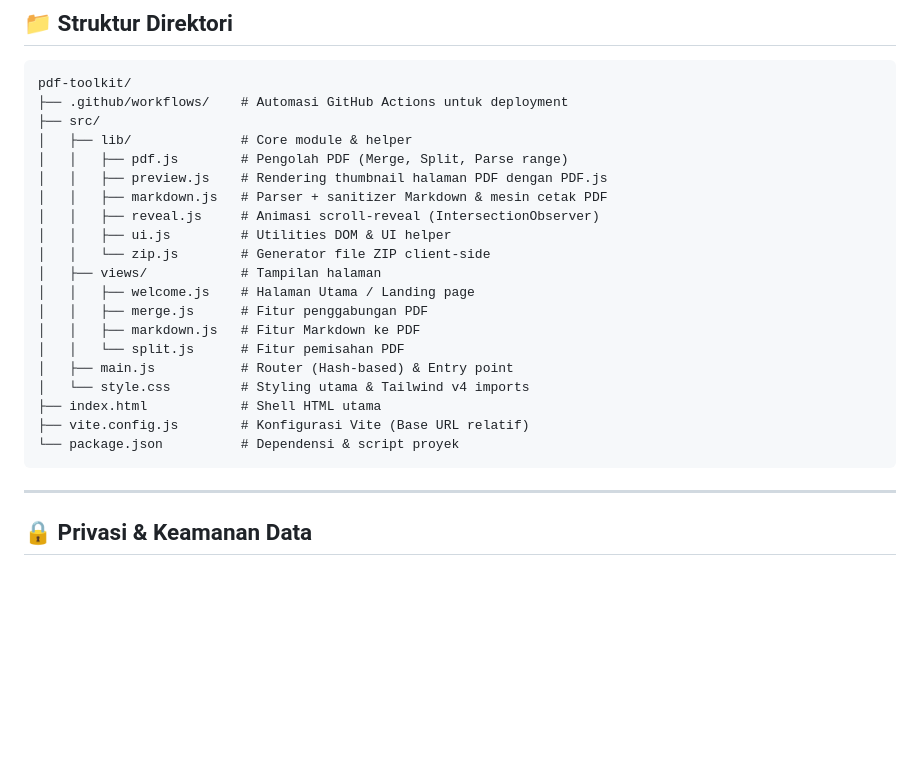
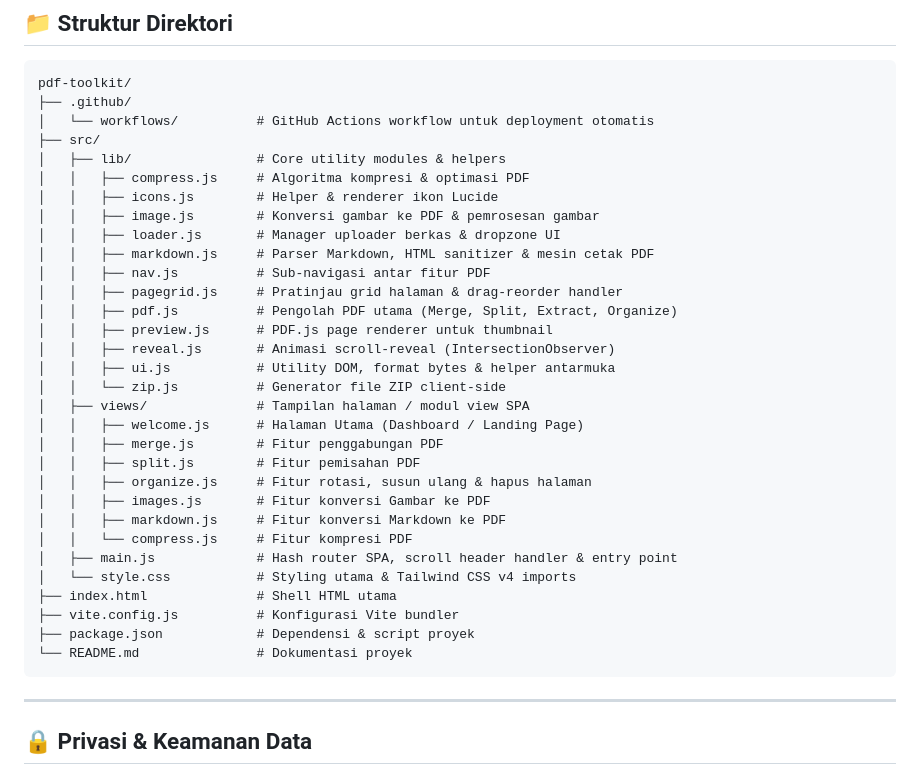
Before and after one commit to hamizangholib/pdf_split_merge, a Markdown page: README.md, the part around one of its changes. Rendered like a GitHub page; blank space fills up the shorter version.

````diff
--- a/README.md
+++ b/README.md
@@ -95,25 +106,36 @@ Proyek ini telah dilengkapi dengan workflow CI/CD via **GitHub Actions** (`.gith
 
 ```
 pdf-toolkit/
-├── .github/workflows/    # Automasi GitHub Actions untuk deployment
+├── .github/
+│   └── workflows/          # GitHub Actions workflow untuk deployment otomatis
 ├── src/
-│   ├── lib/              # Core module & helper
-│   │   ├── pdf.js        # Pengolah PDF (Merge, Split, Parse range)
-│   │   ├── preview.js    # Rendering thumbnail halaman PDF dengan PDF.js
-│   │   ├── markdown.js   # Parser + sanitizer Markdown & mesin cetak PDF
-│   │   ├── reveal.js     # Animasi scroll-reveal (IntersectionObserver)
-│   │   ├── ui.js         # Utilities DOM & UI helper
-│   │   └── zip.js        # Generator file ZIP client-side
-│   ├── views/            # Tampilan halaman
-│   │   ├── welcome.js    # Halaman Utama / Landing page
-│   │   ├── merge.js      # Fitur penggabungan PDF
-│   │   ├── markdown.js   # Fitur Markdown ke PDF
-│   │   └── split.js      # Fitur pemisahan PDF
-│   ├── main.js           # Router (Hash-based) & Entry point
-│   └── style.css         # Styling utama & Tailwind v4 imports
-├── index.html            # Shell HTML utama
-├── vite.config.js        # Konfigurasi Vite (Base URL relatif)
-└── package.json          # Dependensi & script proyek
+│   ├── lib/                # Core utility modules & helpers
+│   │   ├── compress.js     # Algoritma kompresi & optimasi PDF
+│   │   ├── icons.js        # Helper & renderer ikon Lucide
+│   │   ├── image.js        # Konversi gambar ke PDF & pemrosesan gambar
+│   │   ├── loader.js       # Manager uploader berkas & dropzone UI
+│   │   ├── markdown.js     # Parser Markdown, HTML sanitizer & mesin cetak PDF
+│   │   ├── nav.js          # Sub-navigasi antar fitur PDF
+│   │   ├── pagegrid.js     # Pratinjau grid halaman & drag-reorder handler
+│   │   ├── pdf.js          # Pengolah PDF utama (Merge, Split, Extract, Organize)
+│   │   ├── preview.js      # PDF.js page renderer untuk thumbnail
+│   │   ├── reveal.js       # Animasi scroll-reveal (IntersectionObserver)
+│   │   ├── ui.js           # Utility DOM, format bytes & helper antarmuka
+│   │   └── zip.js          # Generator file ZIP client-side
+│   ├── views/              # Tampilan halaman / modul view SPA
+│   │   ├── welcome.js      # Halaman Utama (Dashboard / Landing Page)
+│   │   ├── merge.js        # Fitur penggabungan PDF
+│   │   ├── split.js        # Fitur pemisahan PDF
+│   │   ├── organize.js     # Fitur rotasi, susun ulang & hapus halaman
+│   │   ├── images.js       # Fitur konversi Gambar ke PDF
+│   │   ├── markdown.js     # Fitur konversi Markdown ke PDF
+│   │   └── compress.js     # Fitur kompresi PDF
+│   ├── main.js             # Hash router SPA, scroll header handler & entry point
+│   └── style.css           # Styling utama & Tailwind CSS v4 imports
+├── index.html              # Shell HTML utama
+├── vite.config.js          # Konfigurasi Vite bundler
+├── package.json            # Dependensi & script proyek
+└── README.md               # Dokumentasi proyek
 ```
 
 ---
````
Also changed, not shown: other parts of README.md (+33 -22 lines).
